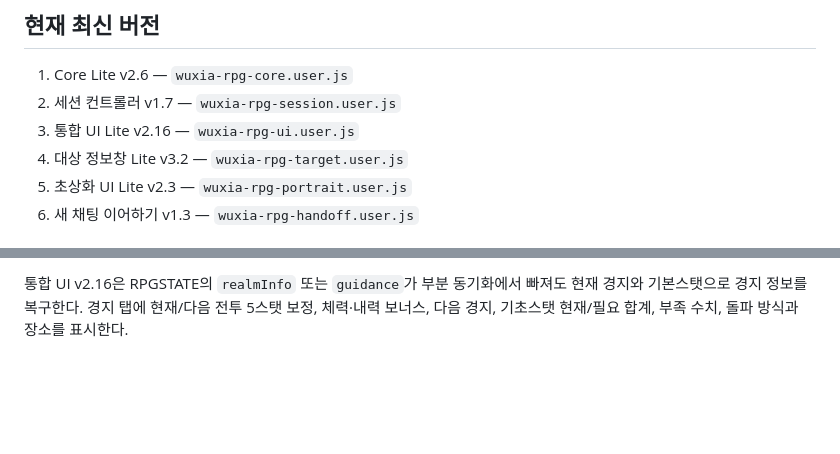
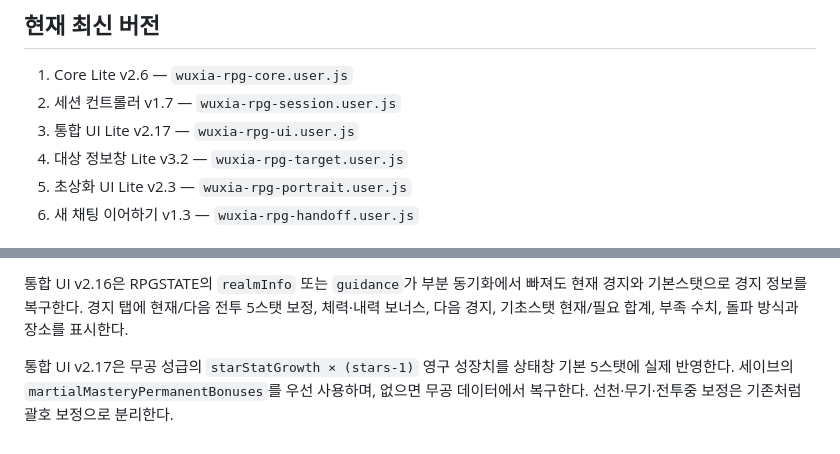
Before and after one commit to Tmddhdmlc-ux/gangho-tampermonkey, a Markdown page: README.md, 2 parts joined by grey strips. Drawn GitHub-style; blank space fills up the shorter version.

Commit message:
docs: UI 2.17 martial mastery stats

```diff
--- a/README.md
+++ b/README.md
@@ -6,7 +6,7 @@
 
 1. Core Lite v2.6 — `wuxia-rpg-core.user.js`
 2. 세션 컨트롤러 v1.7 — `wuxia-rpg-session.user.js`
-3. 통합 UI Lite v2.16 — `wuxia-rpg-ui.user.js`
+3. 통합 UI Lite v2.17 — `wuxia-rpg-ui.user.js`
 4. 대상 정보창 Lite v3.2 — `wuxia-rpg-target.user.js`
 5. 초상화 UI Lite v2.3 — `wuxia-rpg-portrait.user.js`
 6. 새 채팅 이어하기 v1.3 — `wuxia-rpg-handoff.user.js`
@@ -70,3 +70,5 @@ Core v2.6은 한 assistant 응답 안에 여러 개의 `RPGENEMY` 스냅샷이
 통합 UI v2.15는 수련법 사용 횟수를 `training.methodProgress[methodId].uses`에서 우선 읽고, 없을 때만 카드의 `methods[].uses`를 사용한다. 수련 후 실제 누적 횟수와 카드 표시가 일치한다.
 
 통합 UI v2.16은 RPGSTATE의 `realmInfo` 또는 `guidance`가 부분 동기화에서 빠져도 현재 경지와 기본스탯으로 경지 정보를 복구한다. 경지 탭에 현재/다음 전투 5스탯 보정, 체력·내력 보너스, 다음 경지, 기초스탯 현재/필요 합계, 부족 수치, 돌파 방식과 장소를 표시한다.
+
+통합 UI v2.17은 무공 성급의 `starStatGrowth × (stars-1)` 영구 성장치를 상태창 기본 5스탯에 실제 반영한다. 세이브의 `martialMasteryPermanentBonuses`를 우선 사용하며, 없으면 무공 데이터에서 복구한다. 선천·무기·전투중 보정은 기존처럼 괄호 보정으로 분리한다.
```
